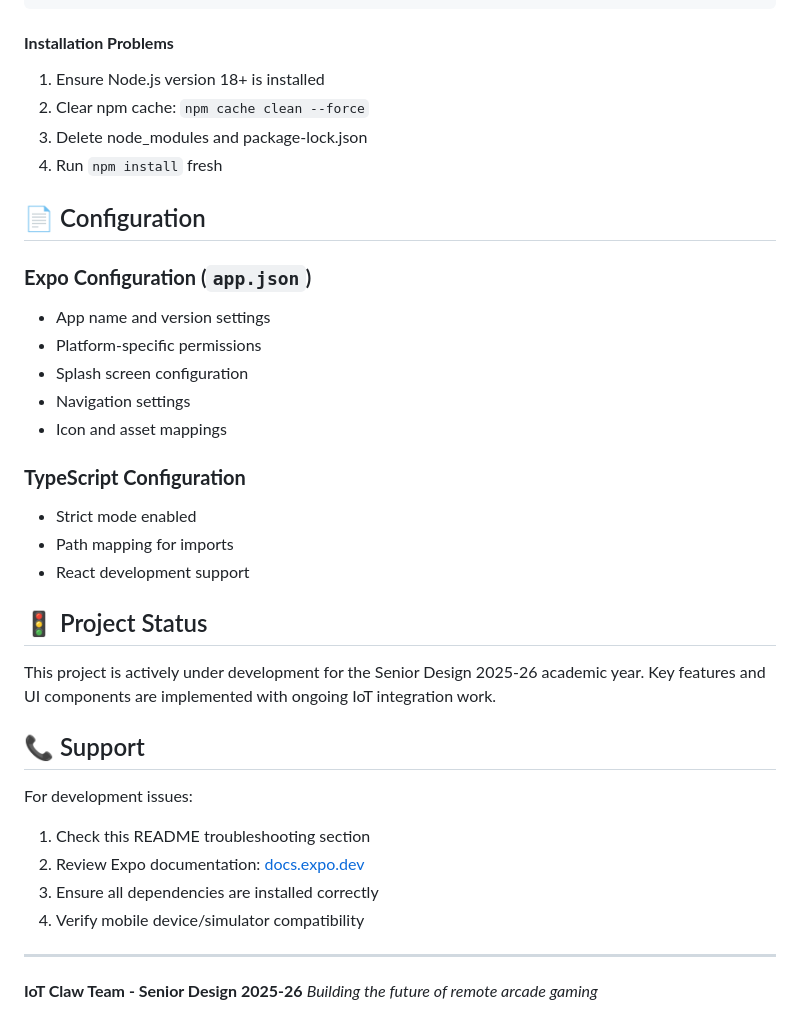
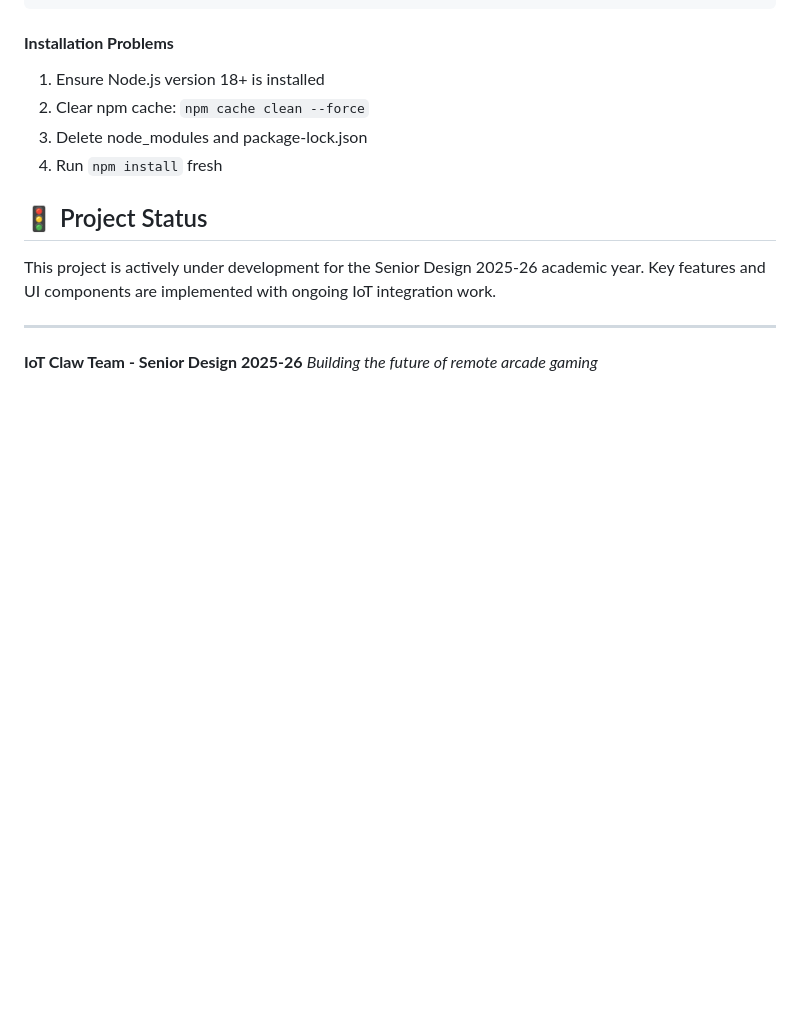
Before and after one commit to davavi02/IoTClaw-Senior-Design-2025-26, a Markdown page: frontend/README.md, the part around one of its changes. Rendered like a GitHub page; blank space fills up the shorter version.

```diff
--- a/frontend/README.md
+++ b/frontend/README.md
@@ -252,31 +216,9 @@ npx expo start --clear
 3. Delete node_modules and package-lock.json
 4. Run `npm install` fresh
 
-## 📄 Configuration
-
-### **Expo Configuration (`app.json`)**
-- App name and version settings
-- Platform-specific permissions
-- Splash screen configuration
-- Navigation settings
-- Icon and asset mappings
-
-### **TypeScript Configuration**
-- Strict mode enabled
-- Path mapping for imports
-- React development support
-
 ## 🚦 Project Status
 
 This project is actively under development for the Senior Design 2025-26 academic year. Key features and UI components are implemented with ongoing IoT integration work.
-
-## 📞 Support
-
-For development issues:
-1. Check this README troubleshooting section
-2. Review Expo documentation: [docs.expo.dev](https://docs.expo.dev)
-3. Ensure all dependencies are installed correctly
-4. Verify mobile device/simulator compatibility
 
 ---
 
```
Also changed, not shown: other parts of frontend/README.md (+0 -36 lines).
